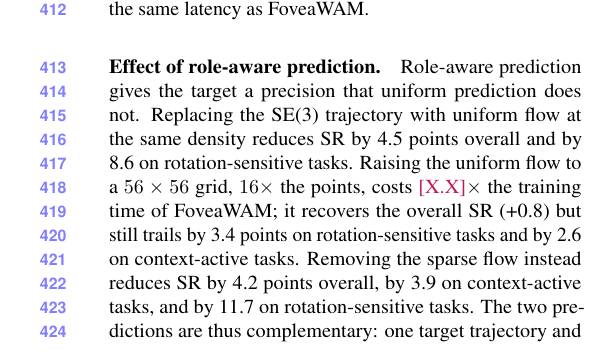
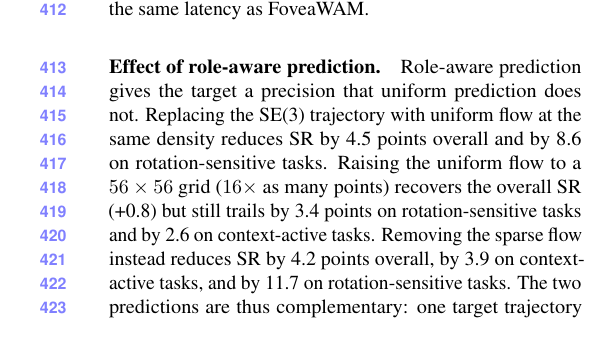
Before and after one commit to ArrebolBlack/se3-wam-icra2027, a LaTeX paper (main.tex, which reads sections/experiments.tex): part of one column of page 8 of 12, cut so that both start at the same text. Compiled offline with pdfLaTeX.

Commit message:
Remove training-time multiplier placeholder

```diff
--- a/sections/experiments.tex
+++ b/sections/experiments.tex
@@ -74,8 +74,8 @@ the training supervision, so they run at the same latency as \ours.
 Role-aware prediction gives the target a precision that uniform prediction does not.
 Replacing the SE(3) trajectory with uniform flow at the same density reduces SR by 4.5
 points overall and by 8.6 on rotation-sensitive tasks. Raising the uniform flow to a
-$56\times56$ grid, $16\times$ the points, costs \fillin{X.X}$\times$ the training time
-of \ours; it recovers the overall SR (+0.8) but still trails by 3.4 points on
+$56\times56$ grid ($16\times$ as many points) recovers the overall SR (+0.8)
+but still trails by 3.4 points on
 rotation-sensitive tasks and by 2.6 on context-active tasks. Removing the sparse flow
 instead reduces SR by 4.2 points overall, by 3.9 on context-active tasks, and by 11.7 on
 rotation-sensitive tasks. The two predictions are thus complementary: one target
```
Also changed, not shown: zh/sections/experiments.tex (+1 -1 lines), supplementary.pdf, 3 other files.
